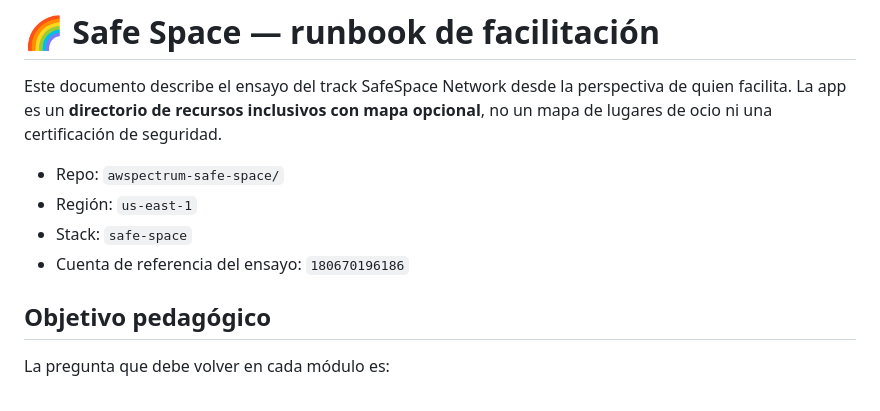
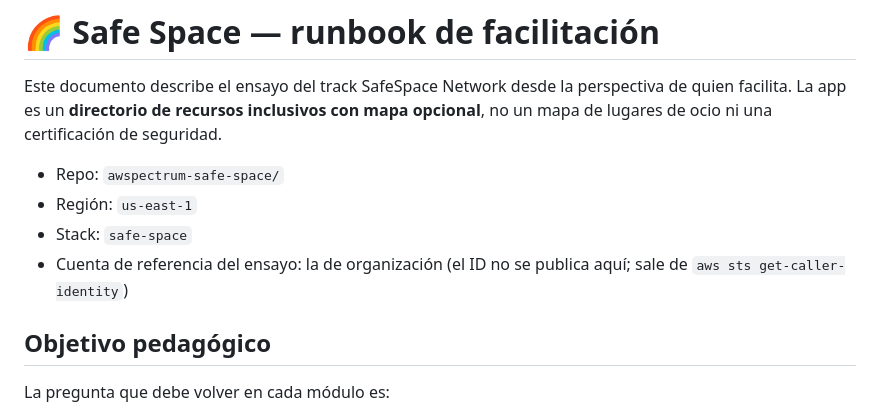
Before and after one commit to itsebasvz/workshop-ops, a Markdown page: RUNBOOK-dry-run.md, the part around the change. Rendered like a GitHub page.

Commit message:
docs: el ID de la cuenta de AWS no se publica en el runbook
Este repositorio es público y el enlace al WALKTHROUGH se va a repartir entre
las participantes, así que el ID de la cuenta de organización deja de aparecer
escrito. No es una credencial y por sí solo no da acceso a nada, pero permite
enumerar la cuenta y construir intentos de phishing dirigidos, y no hay ninguna
razón para tenerlo en un documento que va a leer mucha gente.

Quien facilita lo obtiene cuando lo necesita con `aws sts get-caller-identity`.

```diff
--- a/RUNBOOK-dry-run.md
+++ b/RUNBOOK-dry-run.md
@@ -7,7 +7,8 @@ de ocio ni una certificación de seguridad.
 - Repo: `awspectrum-safe-space/`
 - Región: `us-east-1`
 - Stack: `safe-space`
-- Cuenta de referencia del ensayo: `180670196186`
+- Cuenta de referencia del ensayo: la de organización (el ID no se publica aquí; sale de
+  `aws sts get-caller-identity`)
 
 ## Objetivo pedagógico
 
```
